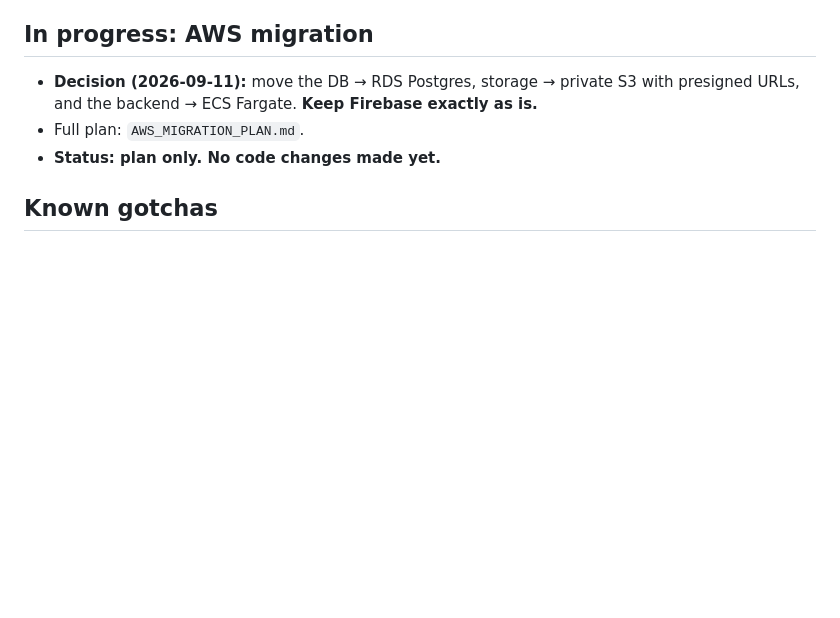
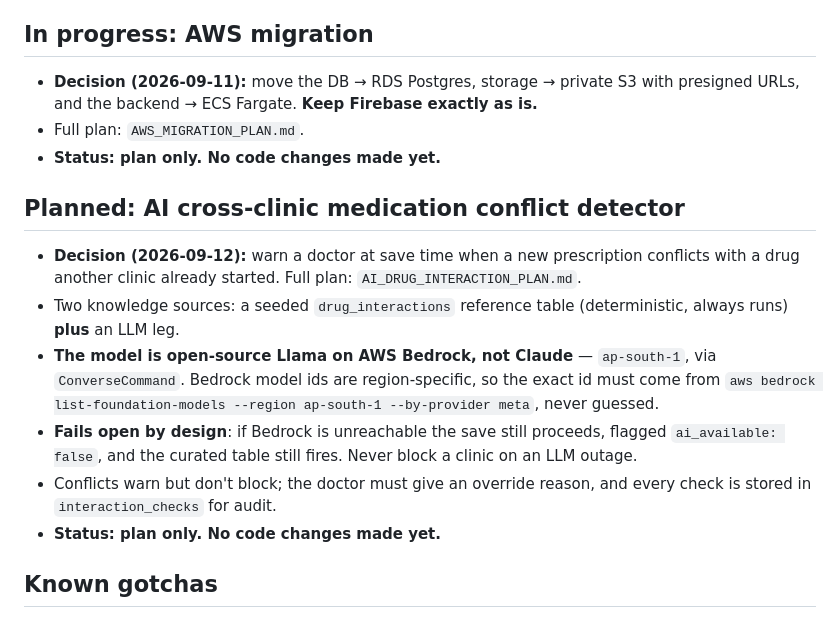
Before and after one commit to Nikizh07/health-records-mini-project, a Markdown page: MEMORY.md, the part around the change. GitHub-like rendering; blank space fills up the shorter version.

Commit message:
ai feature plan

```diff
--- a/MEMORY.md
+++ b/MEMORY.md
@@ -19,6 +19,14 @@ Cloud-based digital health record and appointment system for migrant worker clin
 ## In progress: AWS migration
 - **Decision (2026-09-11):** move the DB → RDS Postgres, storage → private S3 with presigned URLs, and the backend → ECS Fargate. **Keep Firebase exactly as is.**
 - Full plan: `AWS_MIGRATION_PLAN.md`.
+- **Status: plan only. No code changes made yet.**
+
+## Planned: AI cross-clinic medication conflict detector
+- **Decision (2026-09-12):** warn a doctor at save time when a new prescription conflicts with a drug another clinic already started. Full plan: `AI_DRUG_INTERACTION_PLAN.md`.
+- Two knowledge sources: a seeded `drug_interactions` reference table (deterministic, always runs) **plus** an LLM leg.
+- **The model is open-source Llama on AWS Bedrock, not Claude** — `ap-south-1`, via `ConverseCommand`. Bedrock model ids are region-specific, so the exact id must come from `aws bedrock list-foundation-models --region ap-south-1 --by-provider meta`, never guessed.
+- **Fails open by design**: if Bedrock is unreachable the save still proceeds, flagged `ai_available: false`, and the curated table still fires. Never block a clinic on an LLM outage.
+- Conflicts warn but don't block; the doctor must give an override reason, and every check is stored in `interaction_checks` for audit.
 - **Status: plan only. No code changes made yet.**
 
 ## Known gotchas
```
Also changed, not shown: AI_DRUG_INTERACTION_PLAN.md (added, +393 -0 lines), SNAPSHOT.md (+1 -0 lines).
